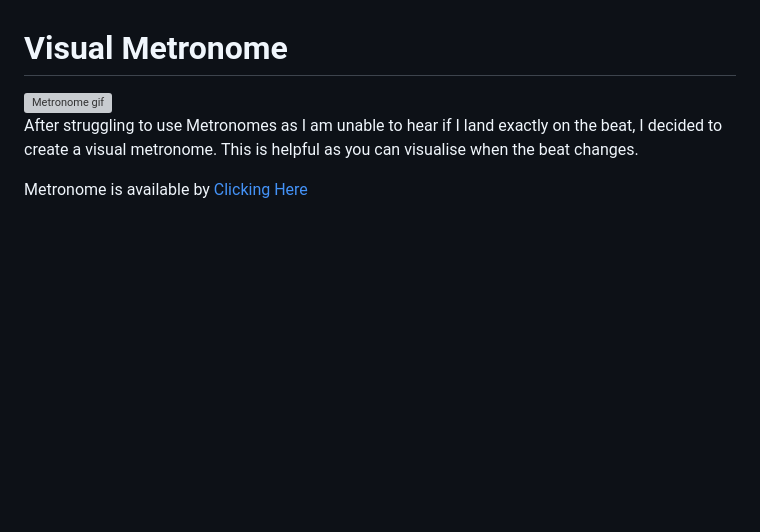
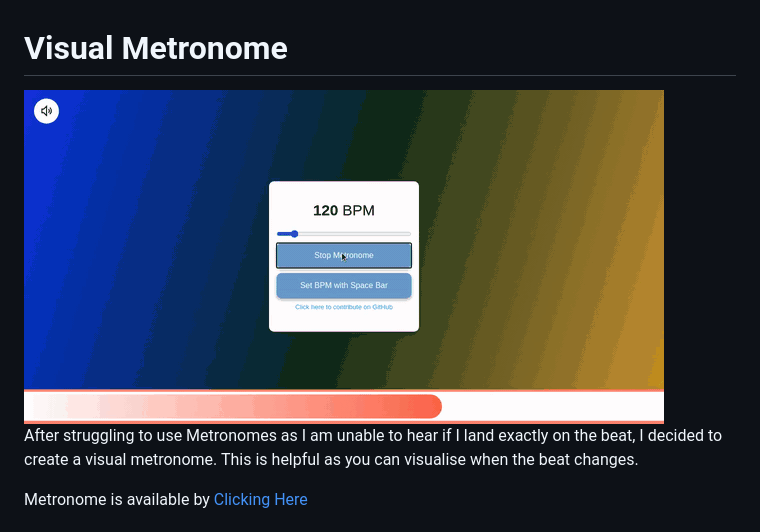
Before and after one commit to NetStorm84/Metronome, a Markdown page: readme.md, the part around the change. GitHub-like rendering; pictures changed too: assets/images/metronome-preview.gif (added); blank space fills up the shorter version; grey boxes are pictures that could not be loaded.

Commit message:
Updated preview

```diff
--- a/readme.md
+++ b/readme.md
@@ -1,5 +1,5 @@
 # Visual Metronome
-![Metronome gif](./assets/images/metronomeDemo.gif)
+![Metronome gif](./assets/images/metronome-preview.gif)
 <br />
 After struggling to use Metronomes as I am unable to hear if I land exactly on the beat, I decided to create a visual metronome. This is helpful as you can visualise when the beat changes.
 
```
Also changed, not shown: 2 other files.
